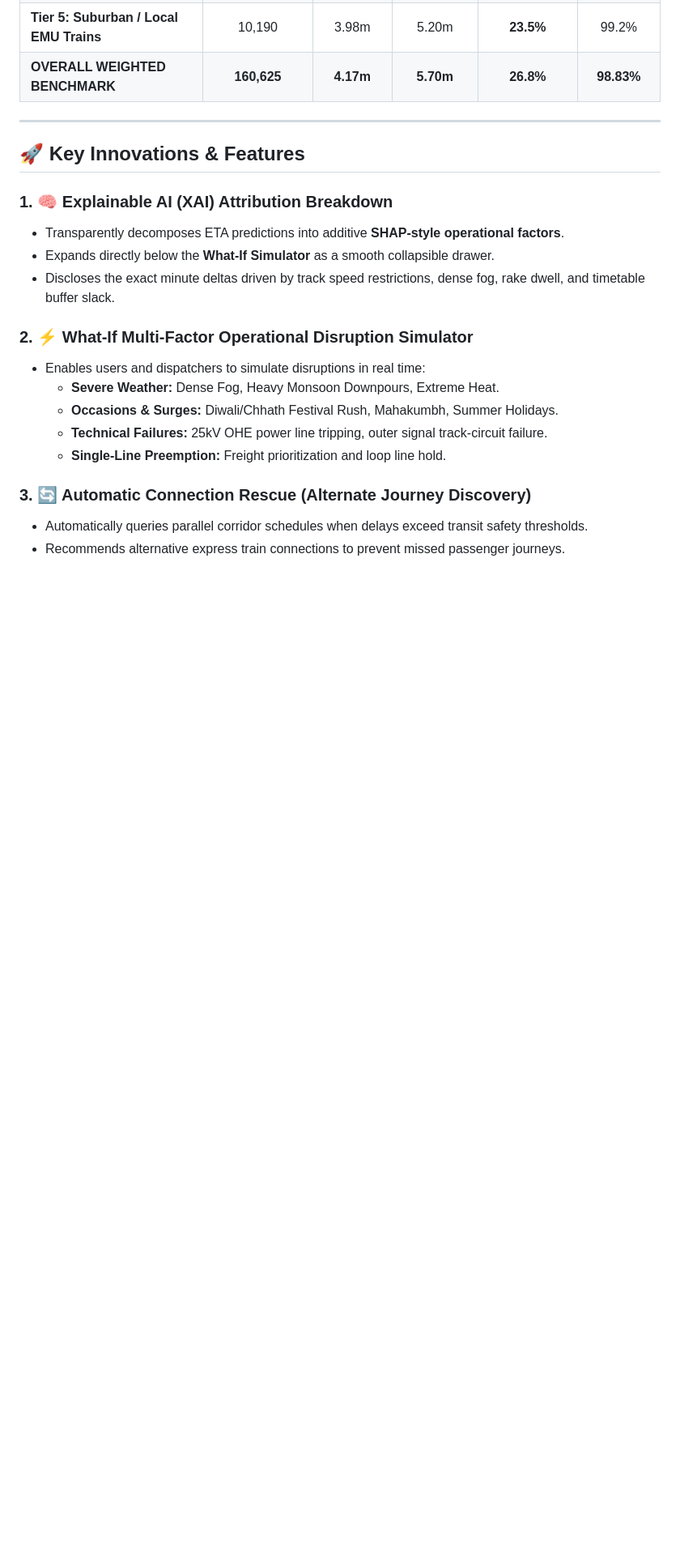
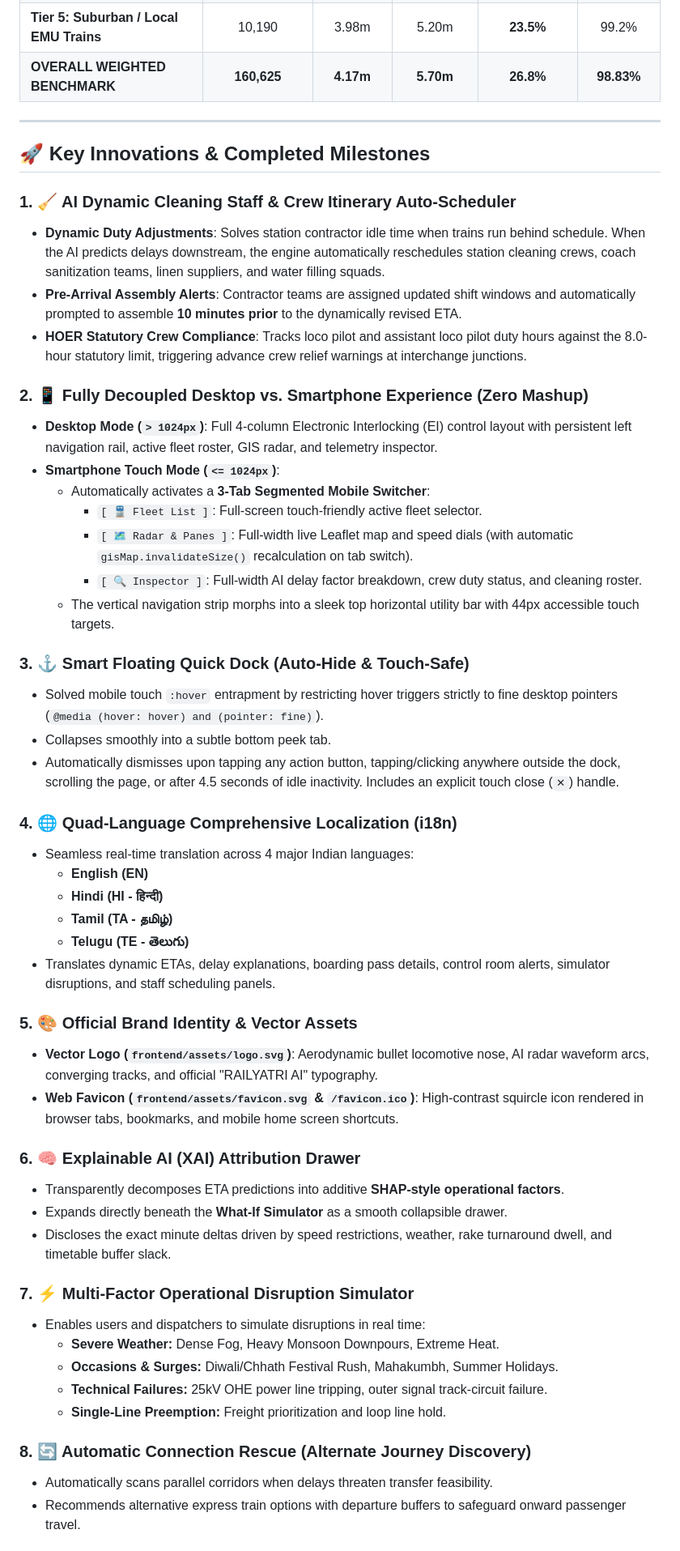
Before and after one commit to ayuvan/indian-railways-ai-eta, a Markdown page: README.md, the part around one of its changes. Shown at 81% size. Rendered like a GitHub page; blank space fills up the shorter version.

Commit message:
docs: update README with completed innovations, The Retention Squad team, dynamic staff auto-scheduler, and mobile architecture

```diff
--- a/README.md
+++ b/README.md
@@ -54,21 +57,52 @@ The primary champion model (**HistGradientBoostingRegressor**) was trained and c
 
 ---
 
-## 🚀 Key Innovations & Features
+## 🚀 Key Innovations & Completed Milestones
 
-### 1. 🧠 Explainable AI (XAI) Attribution Breakdown
+### 1. 🧹 AI Dynamic Cleaning Staff & Crew Itinerary Auto-Scheduler
+- **Dynamic Duty Adjustments**: Solves station contractor idle time when trains run behind schedule. When the AI predicts delays downstream, the engine automatically reschedules station cleaning crews, coach sanitization teams, linen suppliers, and water filling squads.
+- **Pre-Arrival Assembly Alerts**: Contractor teams are assigned updated shift windows and automatically prompted to assemble **10 minutes prior** to the dynamically revised ETA.
+- **HOER Statutory Crew Compliance**: Tracks loco pilot and assistant loco pilot duty hours against the 8.0-hour statutory limit, triggering advance crew relief warnings at interchange junctions.
+
+### 2. 📱 Fully Decoupled Desktop vs. Smartphone Experience (Zero Mashup)
+- **Desktop Mode (`> 1024px`)**: Full 4-column Electronic Interlocking (EI) control layout with persistent left navigation rail, active fleet roster, GIS radar, and telemetry inspector.
+- **Smartphone Touch Mode (`<= 1024px`)**:
+  - Automatically activates a **3-Tab Segmented Mobile Switcher**:
+    - `[ 🚆 Fleet List ]`: Full-screen touch-friendly active fleet selector.
+    - `[ 🗺️ Radar & Panes ]`: Full-width live Leaflet map and speed dials (with automatic `gisMap.invalidateSize()` recalculation on tab switch).
+    - `[ 🔍 Inspector ]`: Full-width AI delay factor breakdown, crew duty status, and cleaning roster.
+  - The vertical navigation strip morphs into a sleek top horizontal utility bar with 44px accessible touch targets.
+
+### 3. ⚓ Smart Floating Quick Dock (Auto-Hide & Touch-Safe)
+- Solved mobile touch `:hover` entrapment by restricting hover triggers strictly to fine desktop pointers (`@media (hover: hover) and (pointer: fine)`).
+- Collapses smoothly into a subtle bottom peek tab.
+- Automatically dismisses upon tapping any action button, tapping/clicking anywhere outside the dock, scrolling the page, or after 4.5 seconds of idle inactivity. Includes an explicit touch close (`✕`) handle.
+
+### 4. 🌐 Quad-Language Comprehensive Localization (i18n)
+- Seamless real-time translation across 4 major Indian languages:
+  - **English (EN)**
+  - **Hindi (HI - हिन्दी)**
+  - **Tamil (TA - தமிழ்)**
+  - **Telugu (TE - తెలుగు)**
+- Translates dynamic ETAs, delay explanations, boarding pass details, control room alerts, simulator disruptions, and staff scheduling panels.
+
+### 5. 🎨 Official Brand Identity & Vector Assets
+- **Vector Logo (`frontend/assets/logo.svg`)**: Aerodynamic bullet locomotive nose, AI radar waveform arcs, converging tracks, and official "RAILYATRI AI" typography.
+- **Web Favicon (`frontend/assets/favicon.svg` & `/favicon.ico`)**: High-contrast squircle icon rendered in browser tabs, bookmarks, and mobile home screen shortcuts.
+
+### 6. 🧠 Explainable AI (XAI) Attribution Drawer
 - Transparently decomposes ETA predictions into additive **SHAP-style operational factors**.
-- Expands directly below the **What-If Simulator** as a smooth collapsible drawer.
-- Discloses the exact minute deltas driven by track speed restrictions, dense fog, rake dwell, and timetable buffer slack.
+- Expands directly beneath the **What-If Simulator** as a smooth collapsible drawer.
+- Discloses the exact minute deltas driven by speed restrictions, weather, rake turnaround dwell, and timetable buffer slack.
 
-### 2. ⚡ What-If Multi-Factor Operational Disruption Simulator
+### 7. ⚡ Multi-Factor Operational Disruption Simulator
 - Enables users and dispatchers to simulate disruptions in real time:
   - **Severe Weather:** Dense Fog, Heavy Monsoon Downpours, Extreme Heat.
   - **Occasions & Surges:** Diwali/Chhath Festival Rush, Mahakumbh, Summer Holidays.
   - **Technical Failures:** 25kV OHE power line tripping, outer signal track-circuit failure.
   - **Single-Line Preemption:** Freight prioritization and loop line hold.
 
-### 3. 🔄 Automatic Connection Rescue (Alternate Journey Discovery)
-- Automatically queries parallel corridor schedules when delays exceed transit safety thresholds.
-- Recommends alternative express train connections to prevent missed passenger journeys.
+### 8. 🔄 Automatic Connection Rescue (Alternate Journey Discovery)
+- Automatically scans parallel corridors when delays threaten transfer feasibility.
+- Recommends alternative express train options with departure buffers to safeguard onward passenger travel.
 
```
Also changed, not shown: other parts of README.md (+46 -40 lines).
